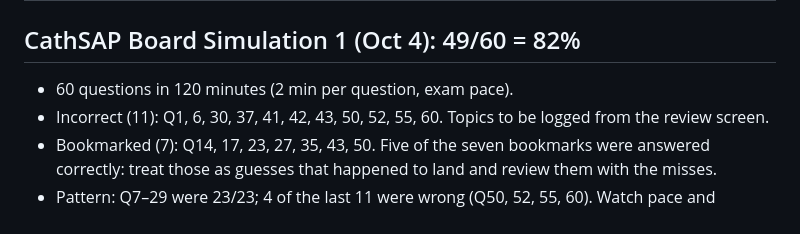
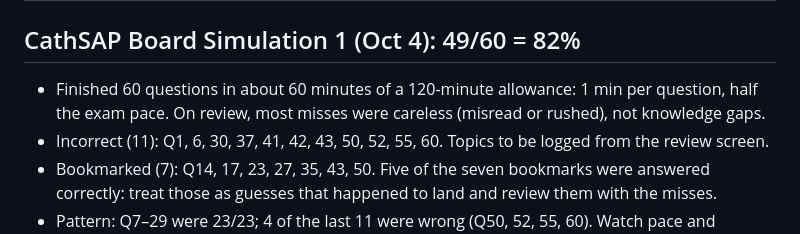
Before and after one commit to avinainder/kounis-syndrome, a Markdown page: boards/progress.md, the part around the change. GitHub-like rendering.

Commit message:
Correct simulation pace: 60 questions in 60 minutes, misses mostly careless
Co-Authored-By: Claude Fable 5.1 <noreply@anthropic.com>
Claude-Session: https://claude.ai/code/session_0133Grgj2EFG4hBthmsi2TuJ

```diff
--- a/boards/progress.md
+++ b/boards/progress.md
@@ -41,7 +41,7 @@ Hours/week protected: (fill in)
 | 5 | LV venting on VA-ECMO | B | B | — |
 
 ## CathSAP Board Simulation 1 (Oct 4): 49/60 = 82%
-- 60 questions in 120 minutes (2 min per question, exam pace).
+- Finished 60 questions in about 60 minutes of a 120-minute allowance: 1 min per question, half the exam pace. On review, most misses were careless (misread or rushed), not knowledge gaps.
 - Incorrect (11): Q1, 6, 30, 37, 41, 42, 43, 50, 52, 55, 60. Topics to be logged from the review screen.
 - Bookmarked (7): Q14, 17, 23, 27, 35, 43, 50. Five of the seven bookmarks were answered correctly: treat those as guesses that happened to land and review them with the misses.
 - Pattern: Q7–29 were 23/23; 4 of the last 11 were wrong (Q50, 52, 55, 60). Watch pace and attention in the final block of each exam session.
```
